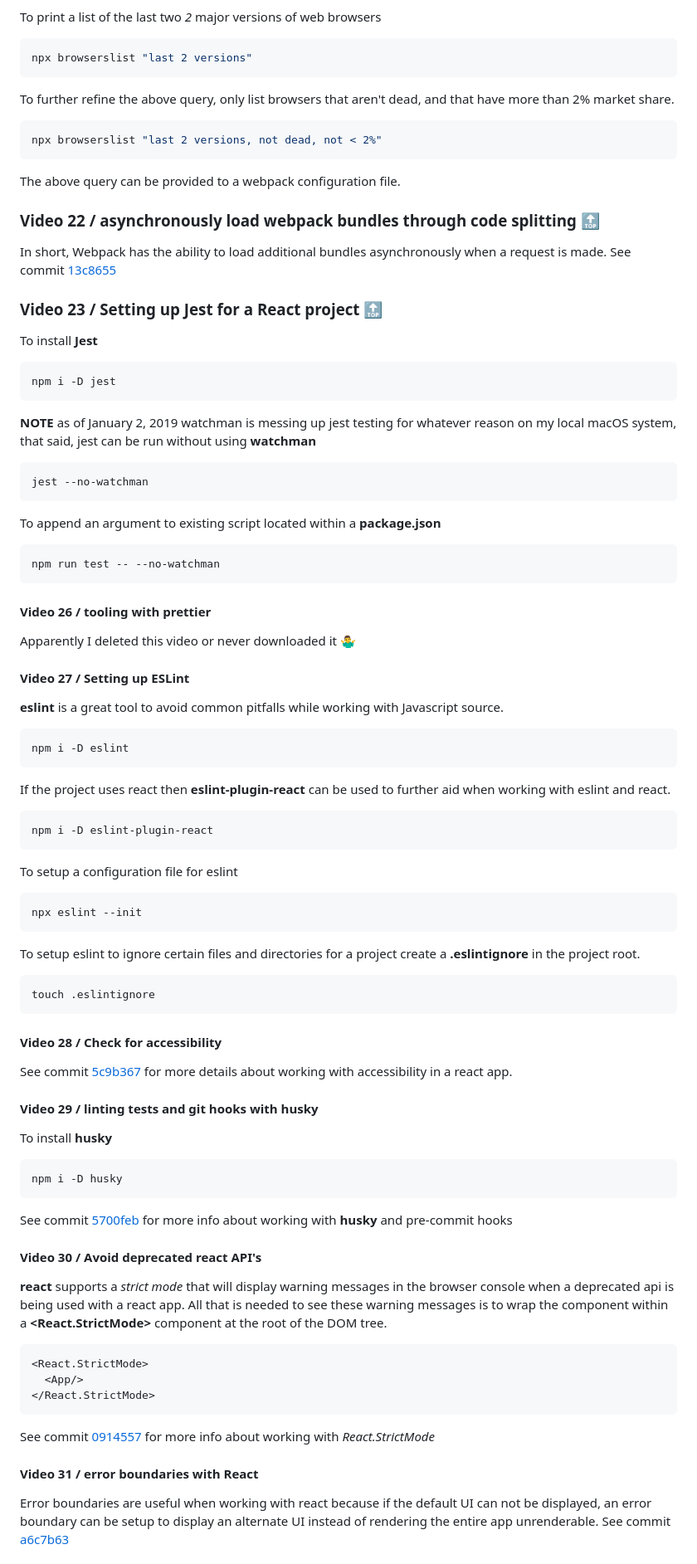
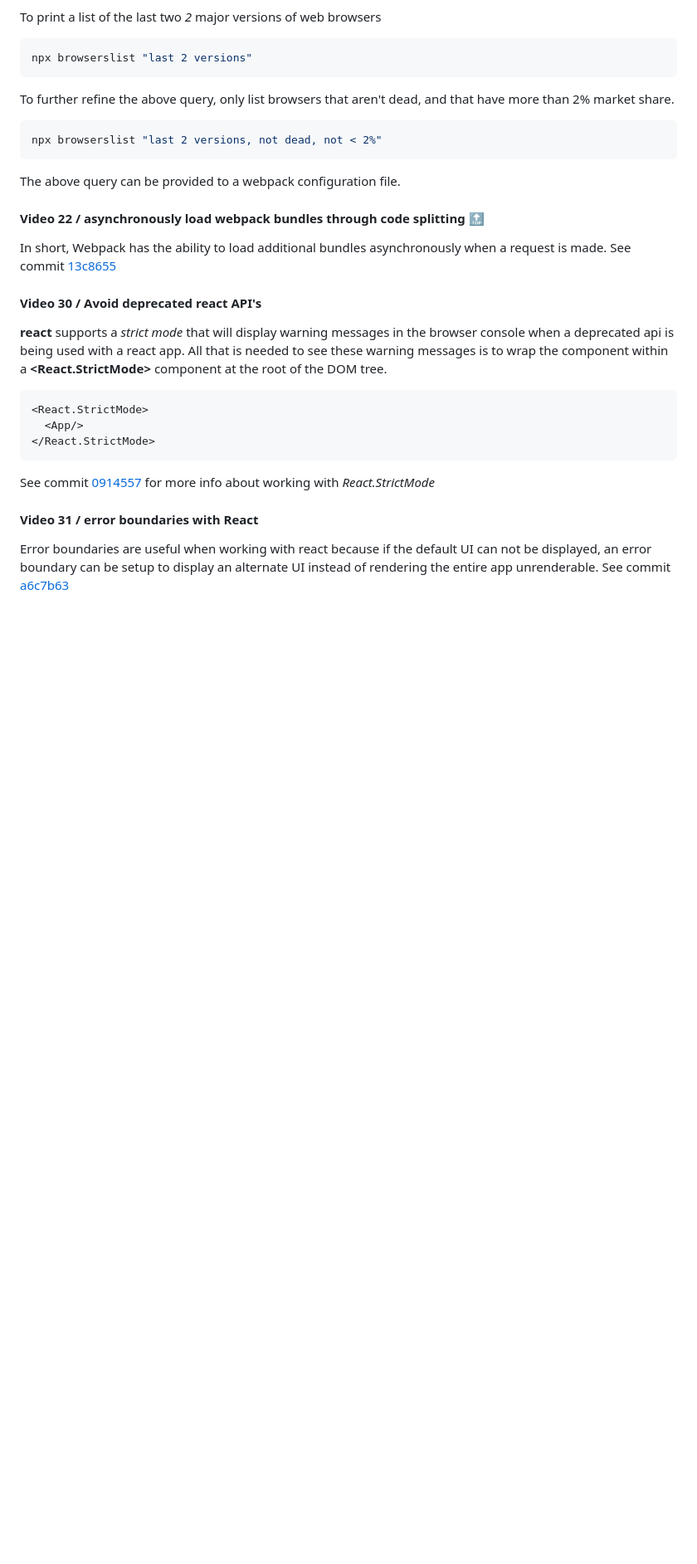
Before and after one commit to ipatch/chrisrjones_web, a Markdown page: frontends/my-react-starter/README.md, the part around one of its changes. Shown at 83% size. Drawn GitHub-style; folded sections open; blank space fills up the shorter version.

````diff
--- a/frontends/my-react-starter/README.md
+++ b/frontends/my-react-starter/README.md
@@ -378,75 +279,9 @@ The above query can be provided to a webpack configuration file.
 
 <a id="course-notes-unsorted-video-22"></a>
 
-### Video 22 / asynchronously load webpack bundles through code splitting [🔝](#contents)
+#### Video 22 / asynchronously load webpack bundles through code splitting [🔝](#contents)
 
 In short, Webpack has the ability to load additional bundles asynchronously when a request is made. See commit [13c8655](https://github.com/ipatch/js-and-friends/commit/13c86552988149626233804c1f669fdafdd6c055)
-
-<a id="course-notes-unsorted-video-23"></a>
-
-### Video 23 / Setting up Jest for a React project [🔝](#contents)
-
-To install **Jest**
-
-```shell
-npm i -D jest
-```
-
-**NOTE** as of January 2, 2019 watchman is messing up jest testing for whatever reason on my local macOS system, that said, jest can be run without using **watchman**
-
-```shell
-jest --no-watchman
-```
-
-To append an argument to existing script located within a **package.json**
-
-```shell
-npm run test -- --no-watchman
-```
-
-#### Video 26 / tooling with prettier
-
-Apparently I deleted this video or never downloaded it 🤷‍♂️
-
-#### Video 27 / Setting up ESLint
-
-**eslint** is a great tool to avoid common pitfalls while working with Javascript source.
-
-```shell
-npm i -D eslint
-```
-
-If the project uses react then **eslint-plugin-react** can be used to further aid when working with eslint and react.
-
-```shell
-npm i -D eslint-plugin-react
-```
-
-To setup a configuration file for eslint
-
-```shell
-npx eslint --init
-```
-
-To setup eslint to ignore certain files and directories for a project create a **.eslintignore** in the project root.
-
-```shell
-touch .eslintignore
-```
-
-#### Video 28 / Check for accessibility
-
-See commit [5c9b367](https://github.com/ipatch/js-and-friends/commit/5c9b367805fbb434e64611d6ddc591da3ff67833) for more details about working with accessibility in a react app.
-
-#### Video 29 / linting tests and git hooks with husky
-
-To install **husky**
-
-```shell
-npm i -D husky
-```
-
-See commit [5700feb](https://github.com/ipatch/js-and-friends/commit/5700feb36f690d9b9db405dbb42223fc73ae6f51) for more info about working with **husky** and pre-commit hooks
 
 #### Video 30 / Avoid deprecated react API's
 
````
Also changed, not shown: other parts of frontends/my-react-starter/README.md (+10 -110 lines).
